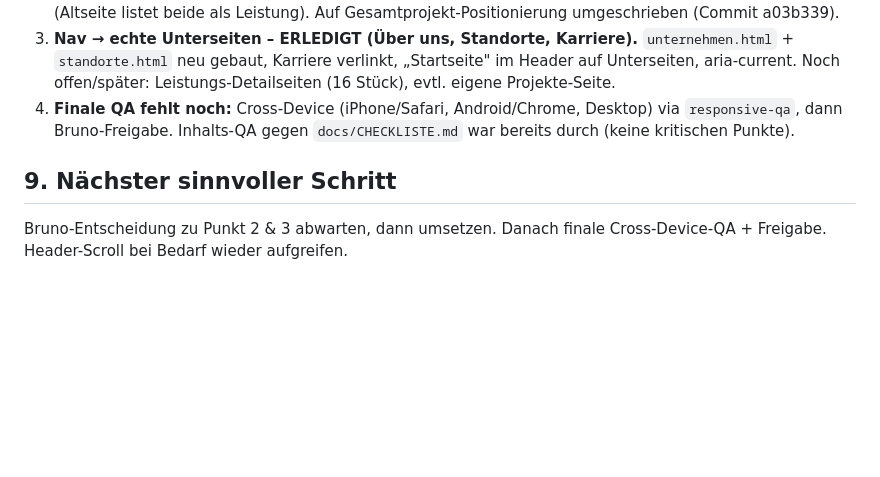
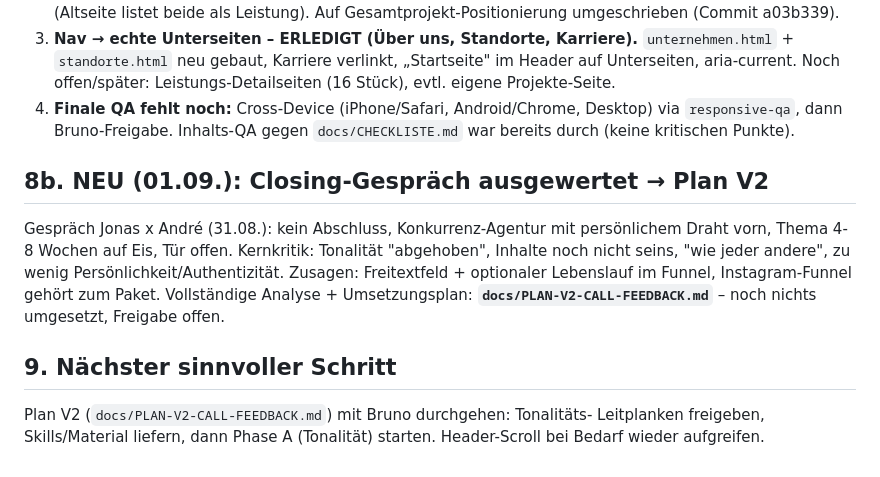
Before and after one commit to Autolution-ai/Elektro-Ihlow, a Markdown page: docs/STATUS.md, the part around the change. Rendered like a GitHub page; blank space fills up the shorter version.

```diff
--- a/docs/STATUS.md
+++ b/docs/STATUS.md
@@ -120,6 +120,15 @@ Smart-Header · Mega-Menü Leistungen.
    Desktop) via `responsive-qa`, dann Bruno-Freigabe. Inhalts-QA gegen
    `docs/CHECKLISTE.md` war bereits durch (keine kritischen Punkte).
 
+## 8b. NEU (01.09.): Closing-Gespräch ausgewertet → Plan V2
+Gespräch Jonas x André (31.08.): kein Abschluss, Konkurrenz-Agentur mit
+persönlichem Draht vorn, Thema 4-8 Wochen auf Eis, Tür offen. Kernkritik:
+Tonalität "abgehoben", Inhalte noch nicht seins, "wie jeder andere", zu wenig
+Persönlichkeit/Authentizität. Zusagen: Freitextfeld + optionaler Lebenslauf im
+Funnel, Instagram-Funnel gehört zum Paket. Vollständige Analyse + Umsetzungsplan:
+**`docs/PLAN-V2-CALL-FEEDBACK.md`** – noch nichts umgesetzt, Freigabe offen.
+
 ## 9. Nächster sinnvoller Schritt
-Bruno-Entscheidung zu Punkt 2 & 3 abwarten, dann umsetzen. Danach finale
-Cross-Device-QA + Freigabe. Header-Scroll bei Bedarf wieder aufgreifen.
+Plan V2 (`docs/PLAN-V2-CALL-FEEDBACK.md`) mit Bruno durchgehen: Tonalitäts-
+Leitplanken freigeben, Skills/Material liefern, dann Phase A (Tonalität) starten.
+Header-Scroll bei Bedarf wieder aufgreifen.
```
Also changed, not shown: docs/PLAN-V2-CALL-FEEDBACK.md (added, +170 -0 lines).
